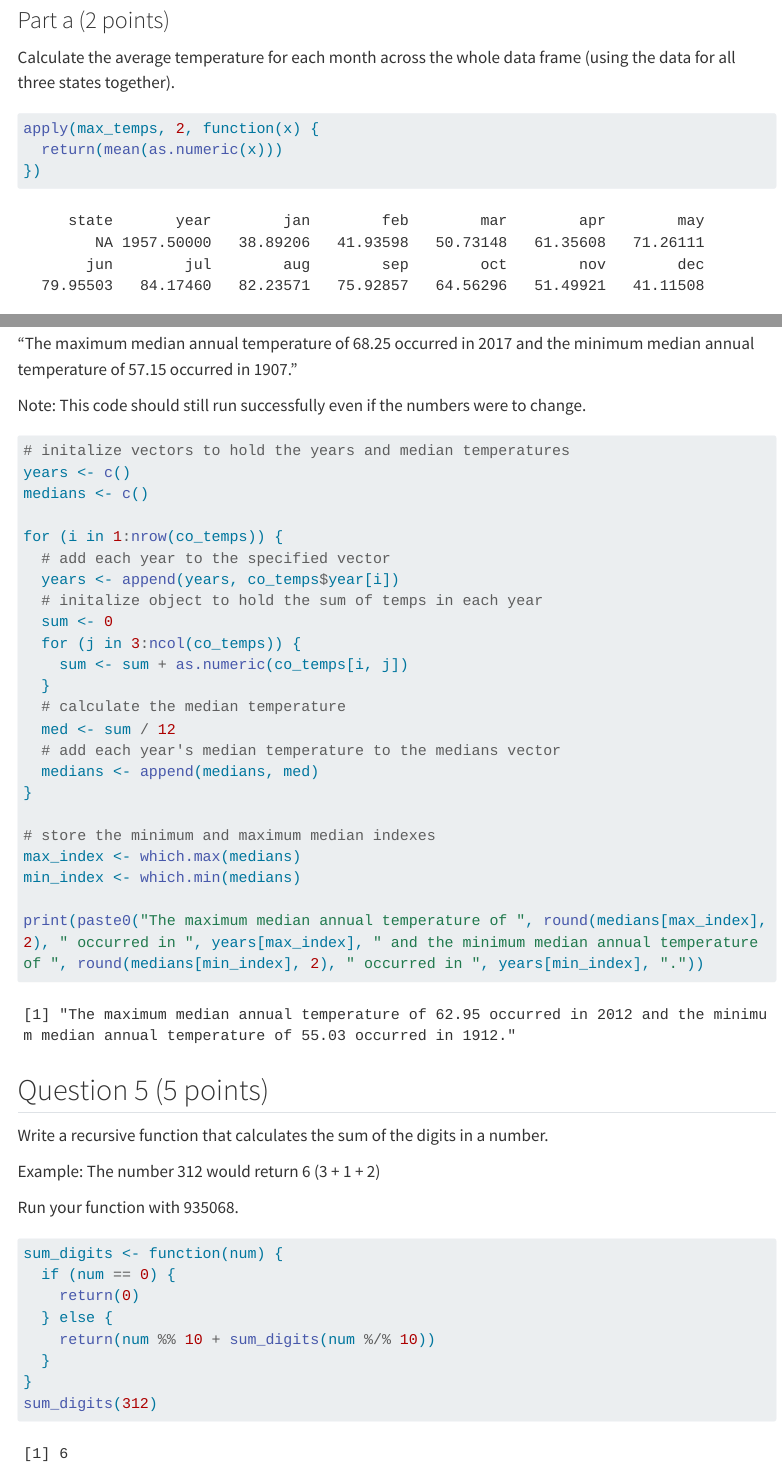
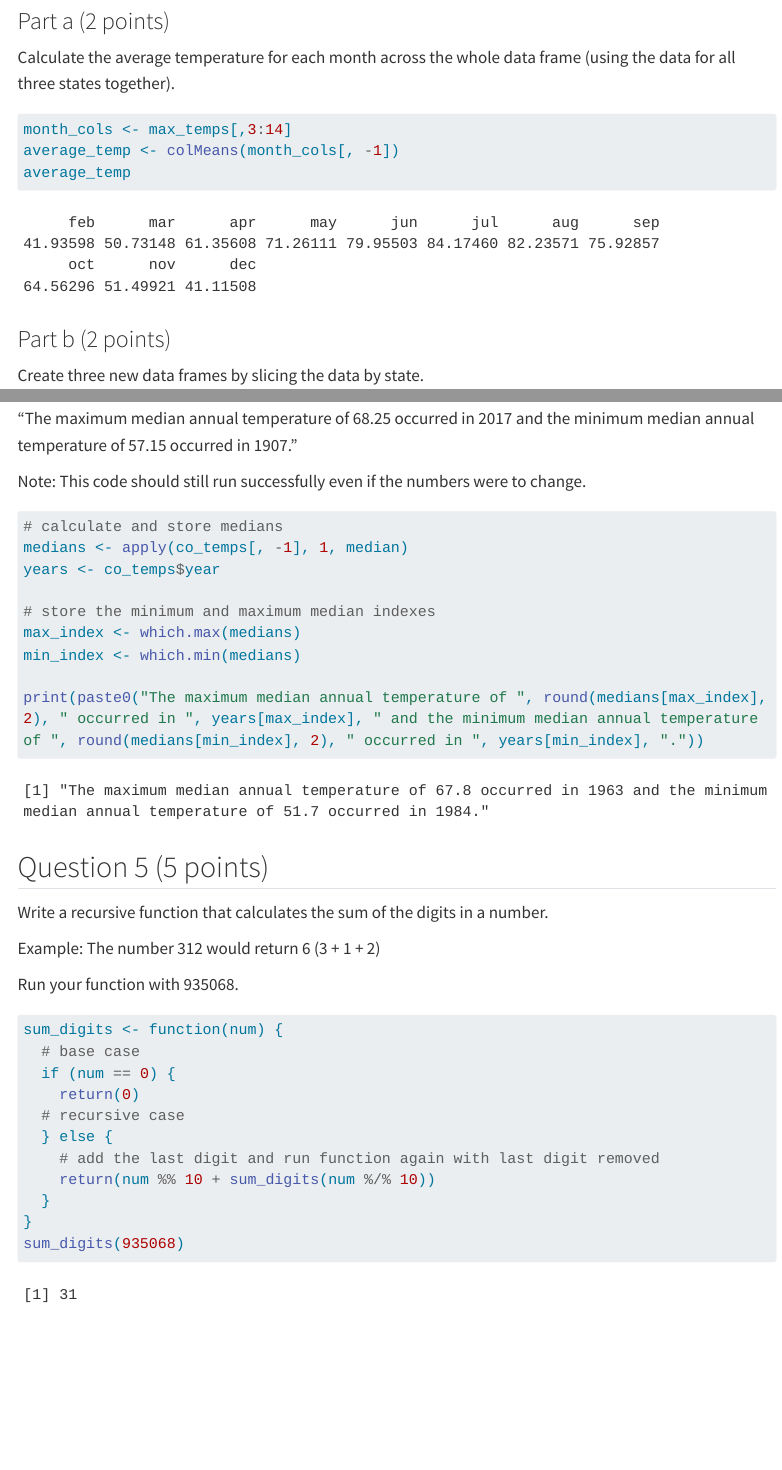
Before and after one commit to laurenavegas/Vegas_Lauren_201_A06, a Quarto document (template_A06.qmd): the page in a window 1100 px wide, from 7740 px down before the commit and from 7870 px down after it, so that both start at the same text, and a second part further down, joined at a grey line. Rendered offline with R 4.5, knitr and Pandoc in place of Quarto, with nearby package versions; code that draws random numbers runs with fixed seeds of ours; menus at the side of the page are left out; long lines of code are wrapped; column names are cleaned by a stand-in for the janitor package.

Commit message:
Completed, ready to submit

````diff
--- a/template_A06.qmd
+++ b/template_A06.qmd
@@ -226,9 +232,9 @@ max_temps <- read_tsv("state_max_temps.tsv") |>
 Calculate the average temperature for each month across the whole data frame (using the data for all three states together).
 
 ```{r}
-apply(max_temps, 2, function(x) {
-  return(mean(as.numeric(x)))
-})
+month_cols <- max_temps[,3:14]
+average_temp <- colMeans(month_cols[, -1])
+average_temp
 ```
 
 
@@ -246,7 +252,6 @@ No need to print any output here.
 co_temps <- max_temps[max_temps$state == "CO", ]
 oh_temps <- max_temps[max_temps$state == "OH", ]
 va_temps <- max_temps[max_temps$state == "VA", ]
-co_temps
 ```
 
 
@@ -267,29 +272,16 @@ Example (this is NOT the answer just an example of what goes in the {}):
 Note: This code should still run successfully even if the numbers were to change.
 
 ```{r}
-# initalize vectors to hold the years and median temperatures
-years <- c()
-medians <- c()
-
-for (i in 1:nrow(co_temps)) {
-  # add each year to the specified vector
-  years <- append(years, co_temps$year[i])
-  # initalize object to hold the sum of temps in each year
-  sum <- 0
-  for (j in 3:ncol(co_temps)) {
-    sum <- sum + as.numeric(co_temps[i, j])
-  }
-  # calculate the median temperature
-  med <- sum / 12
-  # add each year's median temperature to the medians vector
-  medians <- append(medians, med)
-}
+# calculate and store medians
+medians <- apply(co_temps[, -1], 1, median)
+years <- co_temps$year
 
 # store the minimum and maximum median indexes
 max_index <- which.max(medians)
 min_index <- which.min(medians)
 
 print(paste0("The maximum median annual temperature of ", round(medians[max_index], 2), " occurred in ", years[max_index], " and the minimum median annual temperature of ", round(medians[min_index], 2), " occurred in ", years[min_index], "."))
+
 ```
 
 
@@ -303,12 +295,14 @@ Run your function with 935068.
 
 ```{r}
 sum_digits <- function(num) {
+  # base case
   if (num == 0) {
     return(0)
+  # recursive case
   } else {
+    # add the last digit and run function again with last digit removed
     return(num %% 10 + sum_digits(num %/% 10))
   }
 }
-sum_digits(312)
-
+sum_digits(935068)
 ```
````
Also changed, not shown: template_A06.html, template_A06.qmd (10 more changed lines).
